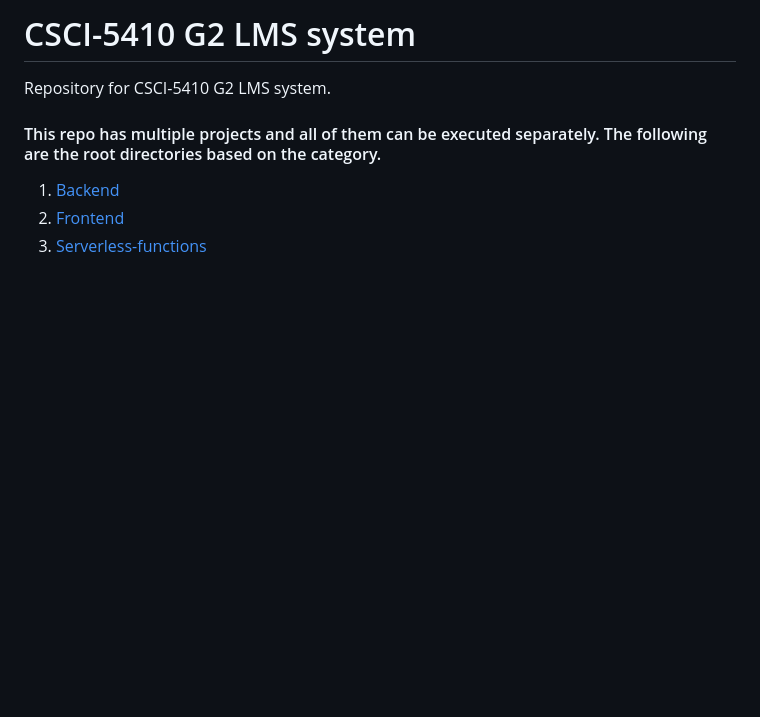
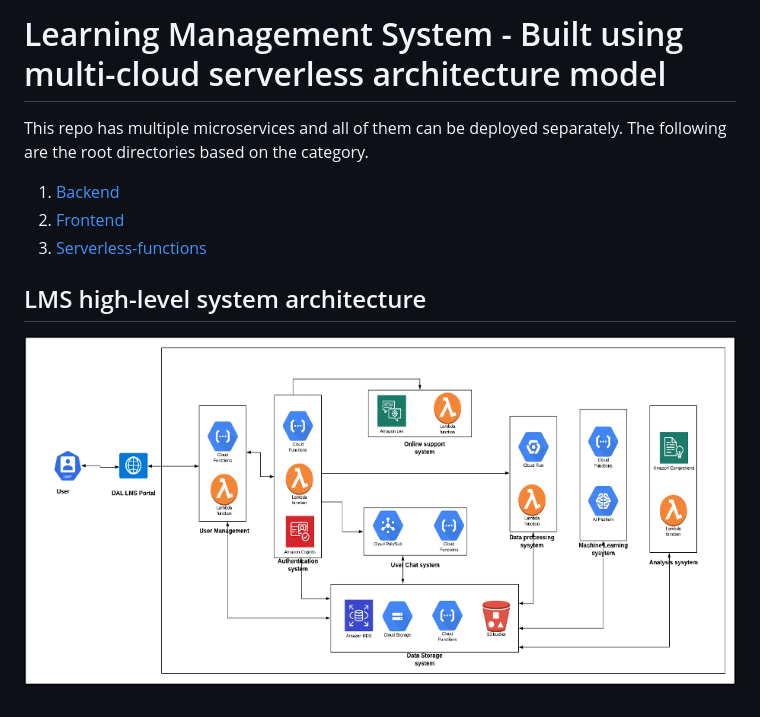
Before and after one commit to monil-panchal/serverless-learning-management-system, a Markdown page: README.md, the part around the change. GitHub-like rendering; pictures changed too: resources/lms_architecture.png (added); blank space fills up the shorter version.

Commit message:
[ADD] LMS architecture diagram

```diff
--- a/README.md
+++ b/README.md
@@ -1,9 +1,10 @@
-# CSCI-5410 G2 LMS system
+# Learning Management System - Built using multi-cloud serverless architecture model
 
-Repository for CSCI-5410 G2 LMS system.
-
-#### This repo has multiple projects and all of them can be executed separately. The following are the root directories based on the category.
+This repo has multiple microservices and all of them can be deployed separately. The following are the root directories based on the category.
 
 1. [Backend](back-end)
 2. [Frontend](front-end/csci-5410-t2-front-end)
 3. [Serverless-functions](serverless_functions)
+
+## LMS high-level system architecture
+![chartoom](resources/lms_architecture.png)
```
